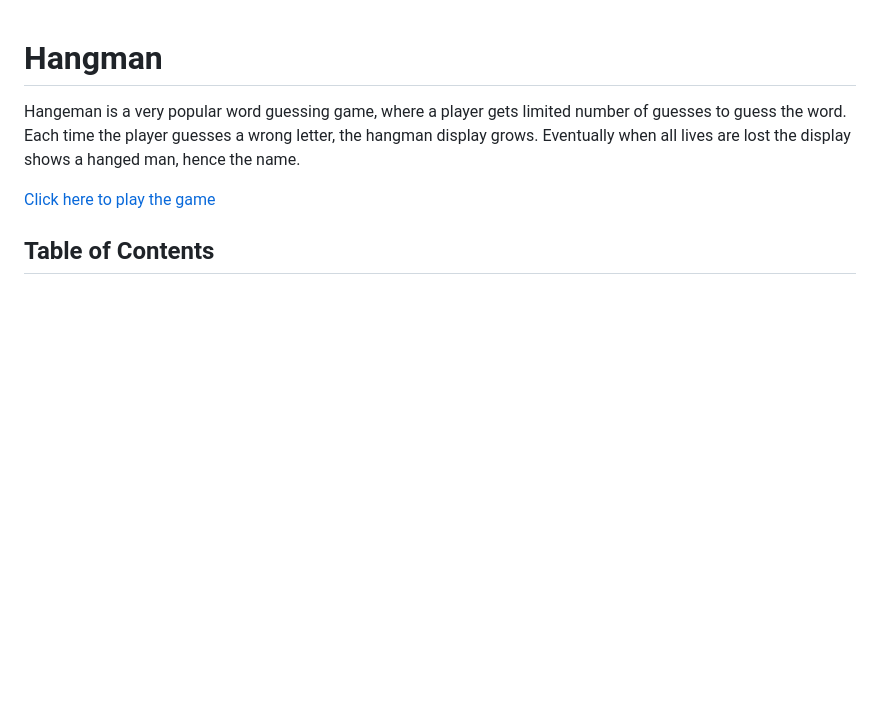
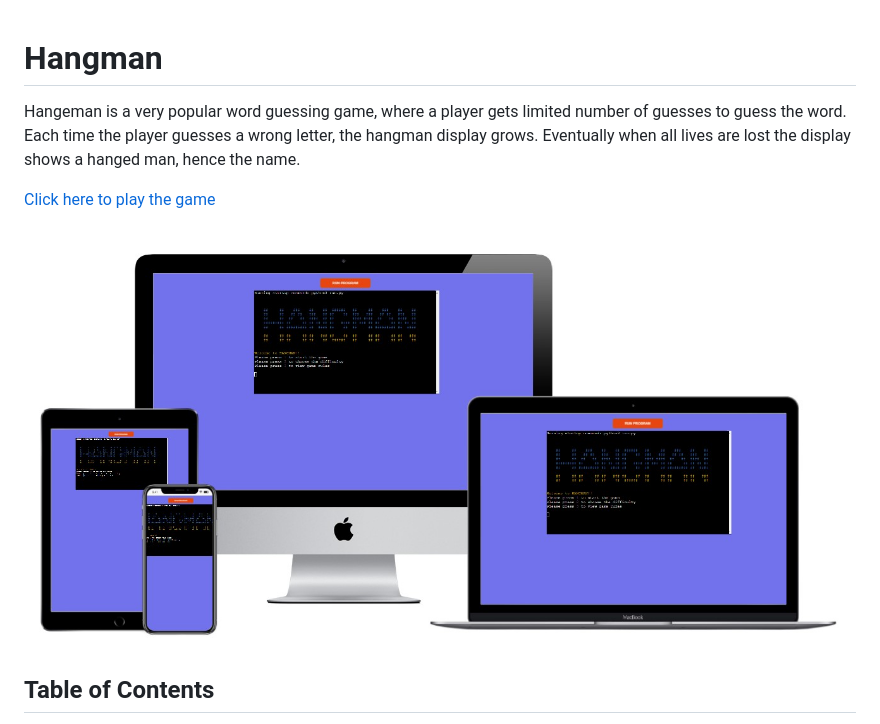
Before and after one commit to Pradnya144/Portfolio-Project-3, a Markdown page: README.md, the part around the change. Rendered like a GitHub page; pictures changed too: assets/images/mockup.jpg (added); blank space fills up the shorter version.

Commit message:
Added mockup image in readme

```diff
--- a/README.md
+++ b/README.md
@@ -4,6 +4,10 @@ Hangeman is a very popular word guessing game, where a player gets limited numbe
 Each time the player guesses a wrong letter, the hangman display grows. Eventually when all lives are lost the display shows a hanged man, hence the name.
 
 [Click here to play the game](https://hangman144.herokuapp.com/)
+
+![mockup](assets/images/mockup.jpg)
+
+
 
 ## Table of Contents
 
```
